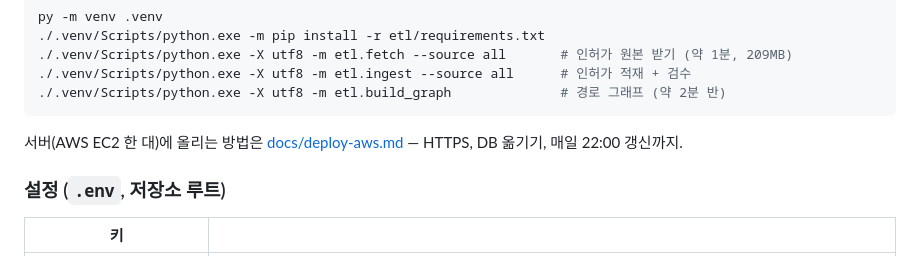
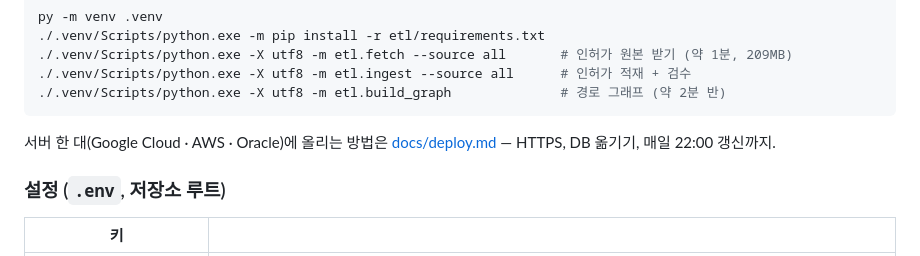
Before and after one commit to swwon-i/Where-we-go, a Markdown page: README.md, the part around the change. Rendered like a GitHub page.

````diff
--- a/README.md
+++ b/README.md
@@ -100,7 +100,7 @@ py -m venv .venv
 ./.venv/Scripts/python.exe -X utf8 -m etl.build_graph              # 경로 그래프 (약 2분 반)
 ```
 
-서버(AWS EC2 한 대)에 올리는 방법은 [docs/deploy-aws.md](docs/deploy-aws.md) — HTTPS, DB 옮기기, 매일 22:00 갱신까지.
+서버 한 대(Google Cloud · AWS · Oracle)에 올리는 방법은 [docs/deploy.md](docs/deploy.md) — HTTPS, DB 옮기기, 매일 22:00 갱신까지.
 
 ### 설정 (`.env`, 저장소 루트)
 
````
Also changed, not shown: docs/deploy.md (renamed from docs/deploy-aws.md, +51 -17 lines).
